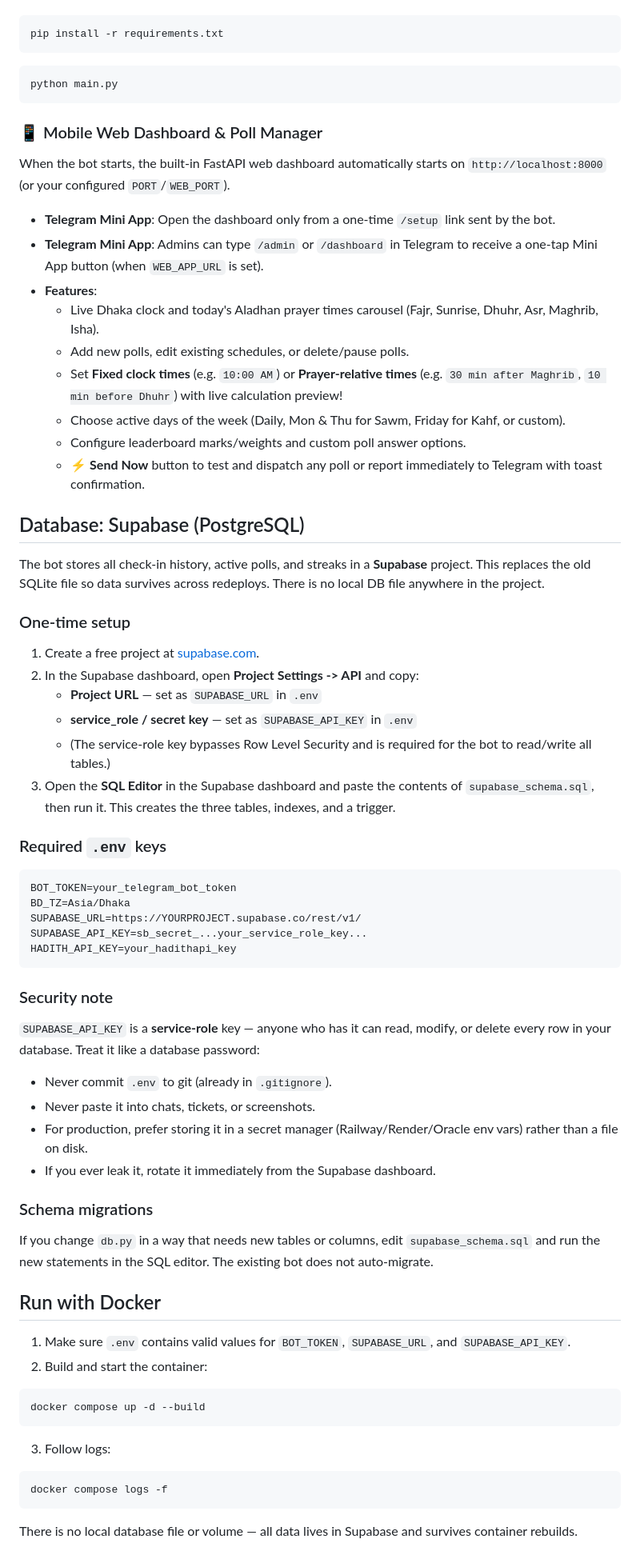
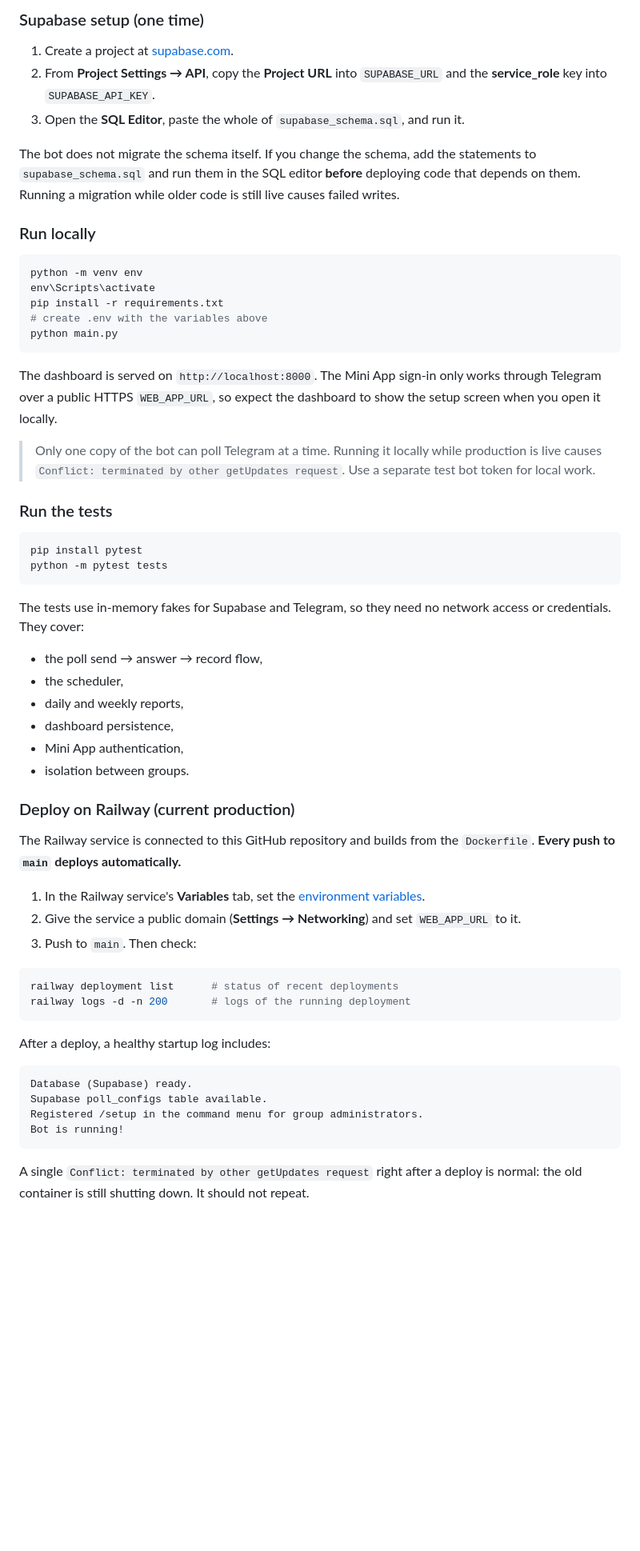
Before and after one commit to Sabit166/Tahajjud-and-Siam-Reminder, a Markdown page: README.md, the part around one of its changes. Shown at 80% size. Rendered like a GitHub page; blank space fills up the shorter version.

````diff
--- a/README.md
+++ b/README.md
@@ -45,76 +192,62 @@ Practices without a configured weight retain the original weight of 1.
+### Supabase setup (one time)
+
+1. Create a project at [supabase.com](https://supabase.com).
+2. From **Project Settings → API**, copy the **Project URL** into `SUPABASE_URL` and the **service_role** key into `SUPABASE_API_KEY`.
+3. Open the **SQL Editor**, paste the whole of `supabase_schema.sql`, and run it.
+
+The bot does not migrate the schema itself. If you change the schema, add the statements to `supabase_schema.sql` and run them in the SQL editor **before** deploying code that depends on them. Running a migration while older code is still live causes failed writes.
+
+### Run locally
 
 ```powershell
+python -m venv env
+env\Scripts\activate
 pip install -r requirements.txt
-```
-
-```powershell
+# create .env with the variables above
 python main.py
 ```
 
-### 📱 Mobile Web Dashboard & Poll Manager
+The dashboard is served on `http://localhost:8000`. The Mini App sign-in only works through Telegram over a public HTTPS `WEB_APP_URL`, so expect the dashboard to show the setup screen when you open it locally.
 
-When the bot starts, the built-in FastAPI web dashboard automatically starts on `http://localhost:8000` (or your configured `PORT`/`WEB_PORT`).
+> Only one copy of the bot can poll Telegram at a time. Running it locally while production is live causes `Conflict: terminated by other getUpdates request`. Use a separate test bot token for local work.
 
-- **Telegram Mini App**: Open the dashboard only from a one-time `/setup` link sent by the bot.
-- **Telegram Mini App**: Admins can type `/admin` or `/dashboard` in Telegram to receive a one-tap Mini App button (when `WEB_APP_URL` is set).
-- **Features**:
-  - Live Dhaka clock and today's Aladhan prayer times carousel (Fajr, Sunrise, Dhuhr, Asr, Maghrib, Isha).
-  - Add new polls, edit existing schedules, or delete/pause polls.
-  - Set **Fixed clock times** (e.g. `10:00 AM`) or **Prayer-relative times** (e.g. `30 min after Maghrib`, `10 min before Dhuhr`) with live calculation preview!
-  - Choose active days of the week (Daily, Mon & Thu for Sawm, Friday for Kahf, or custom).
-  - Configure leaderboard marks/weights and custom poll answer options.
-  - ⚡ **Send Now** button to test and dispatch any poll or report immediately to Telegram with toast confirmation.
+### Run the tests
 
-## Database: Supabase (PostgreSQL)
-
-The bot stores all check-in history, active polls, and streaks in a **Supabase** project. This replaces the old SQLite file so data survives across redeploys. There is no local DB file anywhere in the project.
-
-### One-time setup
-
-1. Create a free project at [supabase.com](https://supabase.com).
-2. In the Supabase dashboard, open **Project Settings -> API** and copy:
-   - **Project URL** — set as `SUPABASE_URL` in `.env`
-   - **service_role / secret key** — set as `SUPABASE_API_KEY` in `.env`
-   - (The service-role key bypasses Row Level Security and is required for the bot to read/write all tables.)
-3. Open the **SQL Editor** in the Supabase dashboard and paste the contents of `supabase_schema.sql`, then run it. This creates the three tables, indexes, and a trigger.
-
-### Required `.env` keys
-
-```env
-BOT_TOKEN=your_telegram_bot_token
-BD_TZ=Asia/Dhaka
-SUPABASE_URL=https://YOURPROJECT.supabase.co/rest/v1/
-SUPABASE_API_KEY=sb_secret_...your_service_role_key...
-HADITH_API_KEY=your_hadithapi_key
+```powershell
+pip install pytest
+python -m pytest tests
 ```
 
-### Security note
+The tests use in-memory fakes for Supabase and Telegram, so they need no network access or credentials. They cover:
 
-`SUPABASE_API_KEY` is a **service-role** key — anyone who has it can read, modify, or delete every row in your database. Treat it like a database password:
+- the poll send → answer → record flow,
+- the scheduler,
+- daily and weekly reports,
+- dashboard persistence,
+- Mini App authentication,
+- isolation between groups.
 
-- Never commit `.env` to git (already in `.gitignore`).
-- Never paste it into chats, tickets, or screenshots.
-- For production, prefer storing it in a secret manager (Railway/Render/Oracle env vars) rather than a file on disk.
-- If you ever leak it, rotate it immediately from the Supabase dashboard.
+### Deploy on Railway (current production)
 
-### Schema migrations
+The Railway service is connected to this GitHub repository and builds from the `Dockerfile`. **Every push to `main` deploys automatically.**
 
-If you change `db.py` in a way that needs new tables or columns, edit `supabase_schema.sql` and run the new statements in the SQL editor. The existing bot does not auto-migrate.
-
-## Run with Docker
-
-1. Make sure `.env` contains valid values for `BOT_TOKEN`, `SUPABASE_URL`, and `SUPABASE_API_KEY`.
-2. Build and start the container:
+1. In the Railway service's **Variables** tab, set the [environment variables](#environment-variables).
+2. Give the service a public domain (**Settings → Networking**) and set `WEB_APP_URL` to it.
+3. Push to `main`. Then check:
 
 ```powershell
-docker compose up -d --build
+railway deployment list      # status of recent deployments
+railway logs -d -n 200       # logs of the running deployment
 ```
 
-3. Follow logs:
+After a deploy, a healthy startup log includes:
 
-```powershell
-docker compose logs -f
+```
+Database (Supabase) ready.
+Supabase poll_configs table available.
+Registered /setup in the command menu for group administrators.
+Bot is running!
 ```
 
-There is no local database file or volume — all data lives in Supabase and survives container rebuilds.
+A single `Conflict: terminated by other getUpdates request` right after a deploy is normal: the old container is still shutting down. It should not repeat.
 
````
Also changed, not shown: other parts of README.md (+191 -172 lines).
